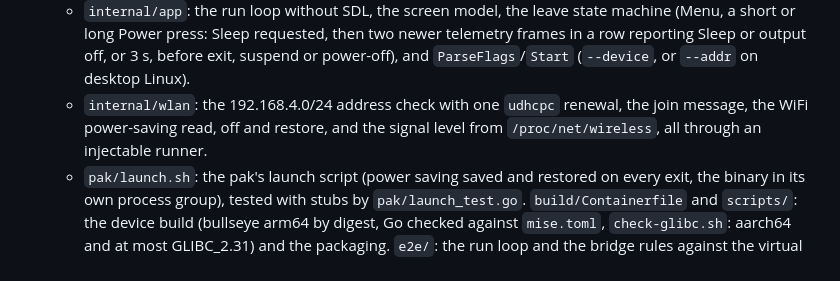
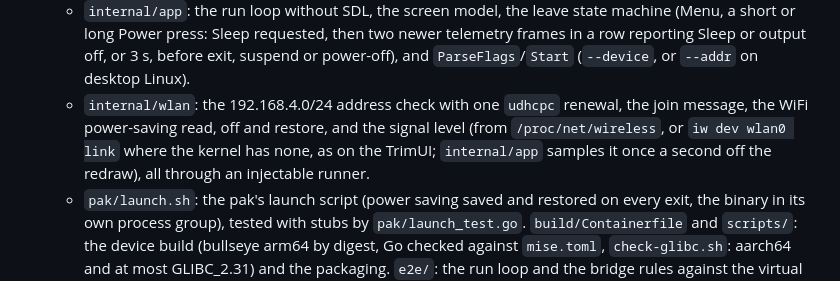
Before and after one commit to blackfyre/spooder, a Markdown page: desktop/CLAUDE.md, the part around the change. GitHub-like rendering.

```diff
--- a/desktop/CLAUDE.md
+++ b/desktop/CLAUDE.md
@@ -21,7 +21,7 @@ The desktop calibrator, a Go module (`github.com/blackfyre/spooder/desktop`) wit
   - `internal/padmap`: the line-for-line Go port of `core/gamepad_mapping` (tested against `test/golden/gamepad_mapping.txt`) and the handheld layer before it (Select as a modifier, Select + Start the e-stop toggle, Select + Y held 1 s the fault clear, Select + X the drive screen's page, the start in Sleep, combination buttons masked until released, a neutral pad during a leave).
   - `internal/udplink`: one connected UDP socket per run, the 150 ms start-up wait, command frames every 20 ms, the receiver that accepts only exactly one valid robot frame per datagram, the per-type display freshness and the link-quality counts.
   - `internal/app`: the run loop without SDL, the screen model, the leave state machine (Menu, a short or long Power press: Sleep requested, then two newer telemetry frames in a row reporting Sleep or output off, or 3 s, before exit, suspend or power-off), and `ParseFlags`/`Start` (`--device`, or `--addr` on desktop Linux).
-  - `internal/wlan`: the 192.168.4.0/24 address check with one `udhcpc` renewal, the join message, the WiFi power-saving read, off and restore, and the signal level from `/proc/net/wireless`, all through an injectable runner.
+  - `internal/wlan`: the 192.168.4.0/24 address check with one `udhcpc` renewal, the join message, the WiFi power-saving read, off and restore, and the signal level (from `/proc/net/wireless`, or `iw dev wlan0 link` where the kernel has none, as on the TrimUI; `internal/app` samples it once a second off the redraw), all through an injectable runner.
   - `pak/launch.sh`: the pak's launch script (power saving saved and restored on every exit, the binary in its own process group), tested with stubs by `pak/launch_test.go`. `build/Containerfile` and `scripts/`: the device build (bullseye arm64 by digest, Go checked against `mise.toml`, `check-glibc.sh`: aarch64 and at most GLIBC_2.31) and the packaging. `e2e/`: the run loop and the bridge rules against the virtual robot's `--wifi-bridge` (skipped when it is not built).
 
 ## Rules
```
Also changed, not shown: CHANGELOG.md (+1 -1 lines), docs/handheld.md (+1 -1 lines), docs/images/handheld-driveview.png, docs/images/handheld-driving.png, docs/images/handheld-fault.png, docs/images/handheld-leaving.png, docs/images/handheld-simulation.png, 10 other files.
